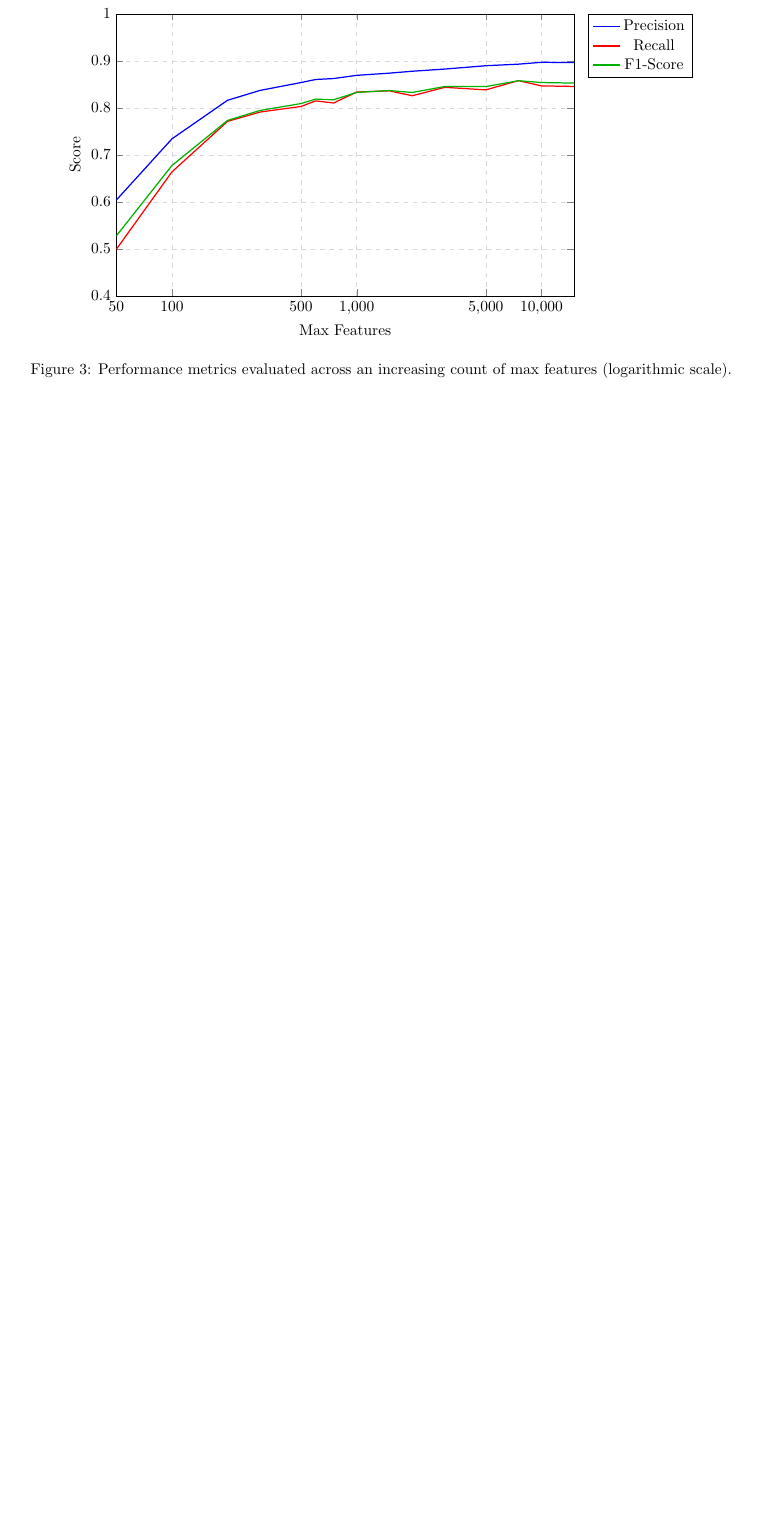
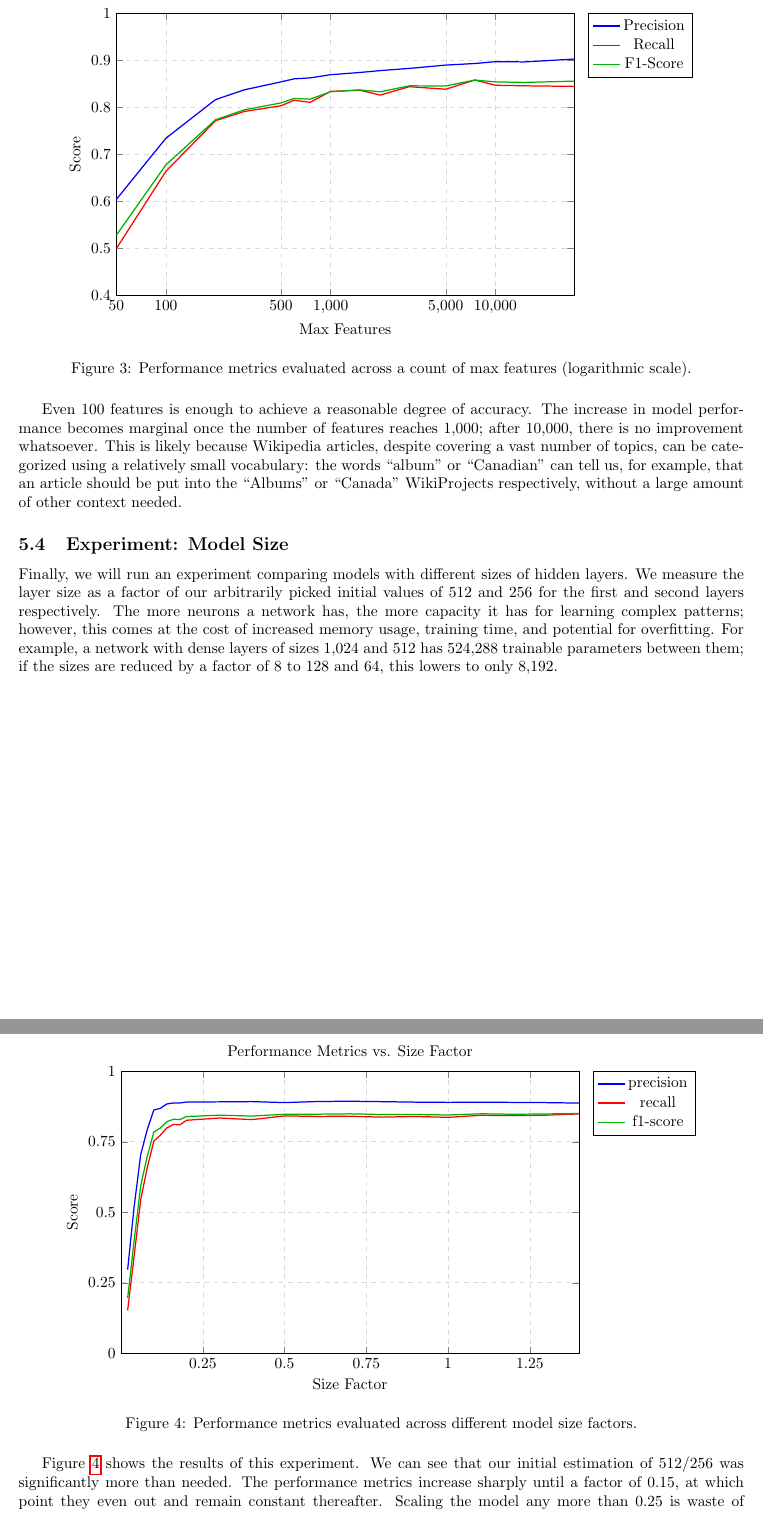
Before and after one commit to liamstrilchuk/3ml3-final-project, a LaTeX document (report/final-project.tex): part of page 5 of 6 before the commit and two parts of pages 6 and 7 of 8 after it, the two joined at a grey line, cut so that both start at the same text, the shorter picture padded with empty space. Compiled offline with pdfLaTeX.

Commit message:
more writing and experiment

```diff
--- a/report/final-project.tex
+++ b/report/final-project.tex
@@ -350,9 +369,74 @@ the process. This experiment uses models that have low, medium, and high levels
         \addlegendentry{F1-Score}
         \end{semilogxaxis}
     \end{tikzpicture}
-    \caption{Performance metrics evaluated across an increasing count of max features (logarithmic scale).}
+    \caption{Performance metrics evaluated across a count of max features (logarithmic scale).}
     \label{fig:metrics_vs_max_features}
 \end{figure}
+
+Even 100 features is enough to achieve a reasonable degree of accuracy. The increase in model
+performance becomes marginal once the number of features reaches 1,000; after 10,000, there is
+no improvement whatsoever. This is likely because Wikipedia articles, despite covering a vast
+number of topics, can be categorized using a relatively small vocabulary: the words ``album''
+or ``Canadian'' can tell us, for example, that an article should be put into the ``Albums''
+or ``Canada'' WikiProjects respectively, without a large amount of other context needed.
+
+\subsection{Experiment: Model Size}
+
+Finally, we will run an experiment comparing models with different sizes of hidden layers.
+We measure the layer size as a factor of our arbitrarily picked initial values of 512 and 256
+for the first and second layers respectively. The more neurons a network has, the more capacity
+it has for learning complex patterns; however, this comes at the cost of increased memory
+usage, training time, and potential for overfitting. For example, a network with dense layers
+of sizes 1,024 and 512 has 524,288 trainable parameters between them; if the sizes are reduced
+by a factor of 8 to 128 and 64, this lowers to only 8,192.
+
+\begin{figure}[H]
+    \centering
+    \begin{tikzpicture}
+        \begin{axis}[
+            width=12cm,
+            height=8cm,
+            title={Performance Metrics vs. Size Factor},
+            xlabel={Size Factor},
+            ylabel={Score},
+            xmin=0, xmax=1.4,
+            ymin=0, ymax=1.0,
+            xtick={0.25, 0.50, 0.75, 1.00, 1.25},
+            ytick={0, 0.25, 0.50, 0.75, 1.00},
+            grid=major,
+            grid style={dashed, gray!30},
+            legend pos=outer north east,
+            every axis plot/.append style={thick}
+        ]
+        \addplot[
+            color=blue,
+            mark=none
+        ]
+        table [x=factor, y=precision, col sep=comma] {experiment_model_size.csv};
+        \addlegendentry{precision}
+        \addplot[
+            color=red,
+            mark=none
+        ]
+        table [x=factor, y=recall, col sep=comma] {experiment_model_size.csv};
+        \addlegendentry{recall}
+        \addplot[
+            color=green!70!black,
+            mark=none
+        ]
+        table [x=factor, y=f1-score, col sep=comma] {experiment_model_size.csv};
+        \addlegendentry{f1-score}
+        \end{axis}
+    \end{tikzpicture}
+    \caption{Performance metrics evaluated across different model size factors.}
+    \label{fig:metrics_vs_factor}
+\end{figure}
+
+Figure \ref{fig:metrics_vs_factor} shows the results of this experiment. We can see that
+our initial estimation of 512/256 was significantly more than needed. The performance metrics
+increase sharply until a factor of 0.15, at which point they even out and remain constant
+thereafter. Scaling the model any more than 0.25 is waste of resources, as it does not
+provide any performance gains.
 
 \section{Conclusion}
 
```
Also changed, not shown: code/model.py (+3 -3 lines), data/experiment_max_features.csv (+1 -0 lines), data/experiment_model_size.csv (added, +23 -0 lines), report/final-project.pdf, report/final-project.tex (21 more changed lines), 1 other file.
